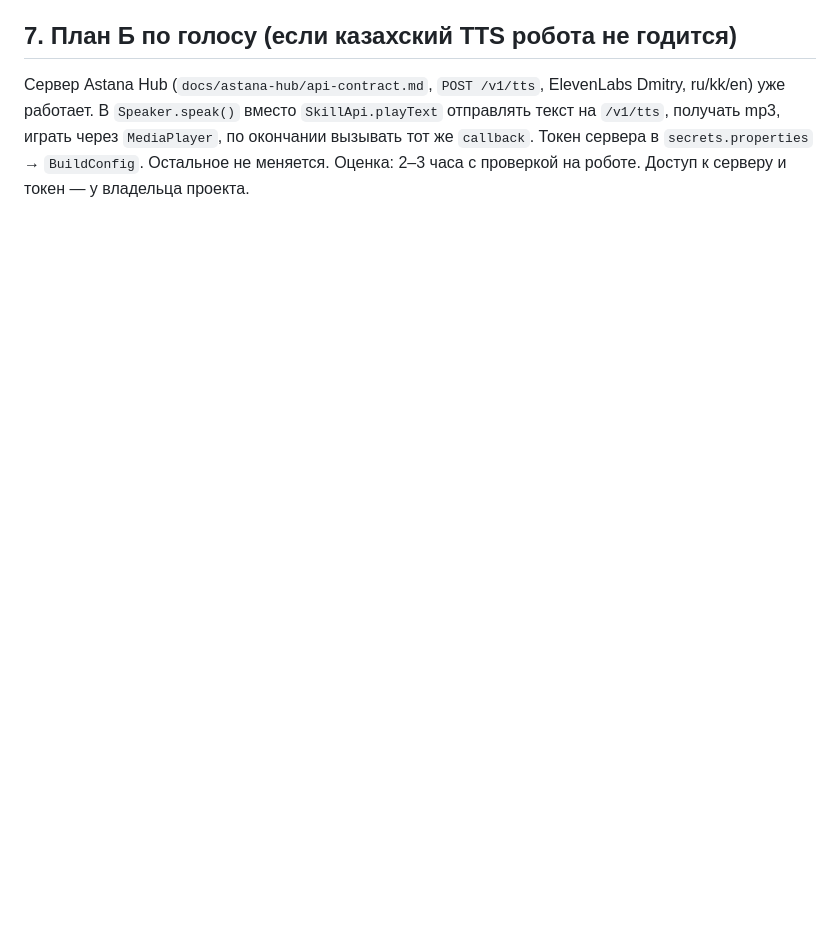
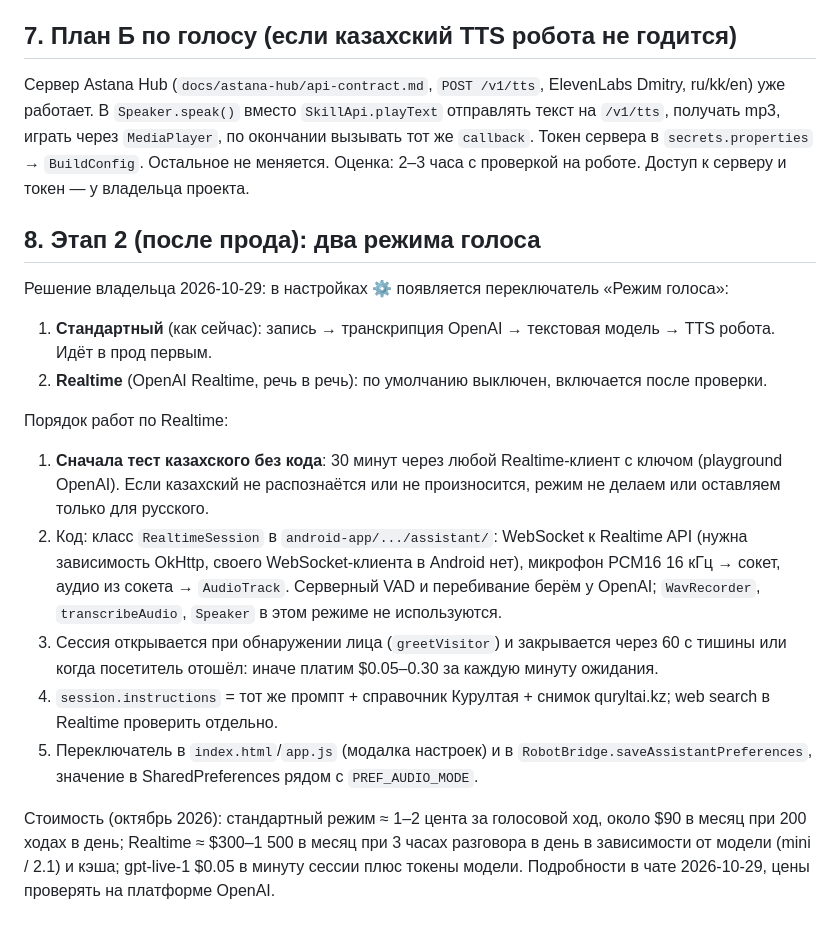
Before and after one commit to zh-bolat/kurultai, a Markdown page: docs/kurultai/PROD-PLAN.md, the part around the change. Drawn GitHub-style; blank space fills up the shorter version.

Commit message:
docs: этап 2 — два режима голоса (стандартный / Realtime)

```diff
--- a/docs/kurultai/PROD-PLAN.md
+++ b/docs/kurultai/PROD-PLAN.md
@@ -150,3 +150,25 @@ JS минифицирован в длинные строки: править ч
 В `Speaker.speak()` вместо `SkillApi.playText` отправлять текст на `/v1/tts`, получать mp3, играть через `MediaPlayer`,
 по окончании вызывать тот же `callback`. Токен сервера в `secrets.properties` → `BuildConfig`. Остальное не меняется.
 Оценка: 2–3 часа с проверкой на роботе. Доступ к серверу и токен — у владельца проекта.
+
+## 8. Этап 2 (после прода): два режима голоса
+
+Решение владельца 2026-10-29: в настройках ⚙ появляется переключатель «Режим голоса»:
+1. **Стандартный** (как сейчас): запись → транскрипция OpenAI → текстовая модель → TTS робота. Идёт в прод первым.
+2. **Realtime** (OpenAI Realtime, речь в речь): по умолчанию выключен, включается после проверки.
+
+Порядок работ по Realtime:
+1. **Сначала тест казахского без кода**: 30 минут через любой Realtime-клиент с ключом (playground OpenAI). Если
+   казахский не распознаётся или не произносится, режим не делаем или оставляем только для русского.
+2. Код: класс `RealtimeSession` в `android-app/.../assistant/`: WebSocket к Realtime API (нужна зависимость OkHttp,
+   своего WebSocket-клиента в Android нет), микрофон PCM16 16 кГц → сокет, аудио из сокета → `AudioTrack`.
+   Серверный VAD и перебивание берём у OpenAI; `WavRecorder`, `transcribeAudio`, `Speaker` в этом режиме не используются.
+3. Сессия открывается при обнаружении лица (`greetVisitor`) и закрывается через 60 с тишины или когда посетитель
+   отошёл: иначе платим $0.05–0.30 за каждую минуту ожидания.
+4. `session.instructions` = тот же промпт + справочник Курултая + снимок quryltai.kz; web search в Realtime проверить отдельно.
+5. Переключатель в `index.html`/`app.js` (модалка настроек) и в `RobotBridge.saveAssistantPreferences`, значение
+   в SharedPreferences рядом с `PREF_AUDIO_MODE`.
+
+Стоимость (октябрь 2026): стандартный режим ≈ 1–2 цента за голосовой ход, около $90 в месяц при 200 ходах в день;
+Realtime ≈ $300–1 500 в месяц при 3 часах разговора в день в зависимости от модели (mini / 2.1) и кэша; gpt-live-1
+$0.05 в минуту сессии плюс токены модели. Подробности в чате 2026-10-29, цены проверять на платформе OpenAI.
```
